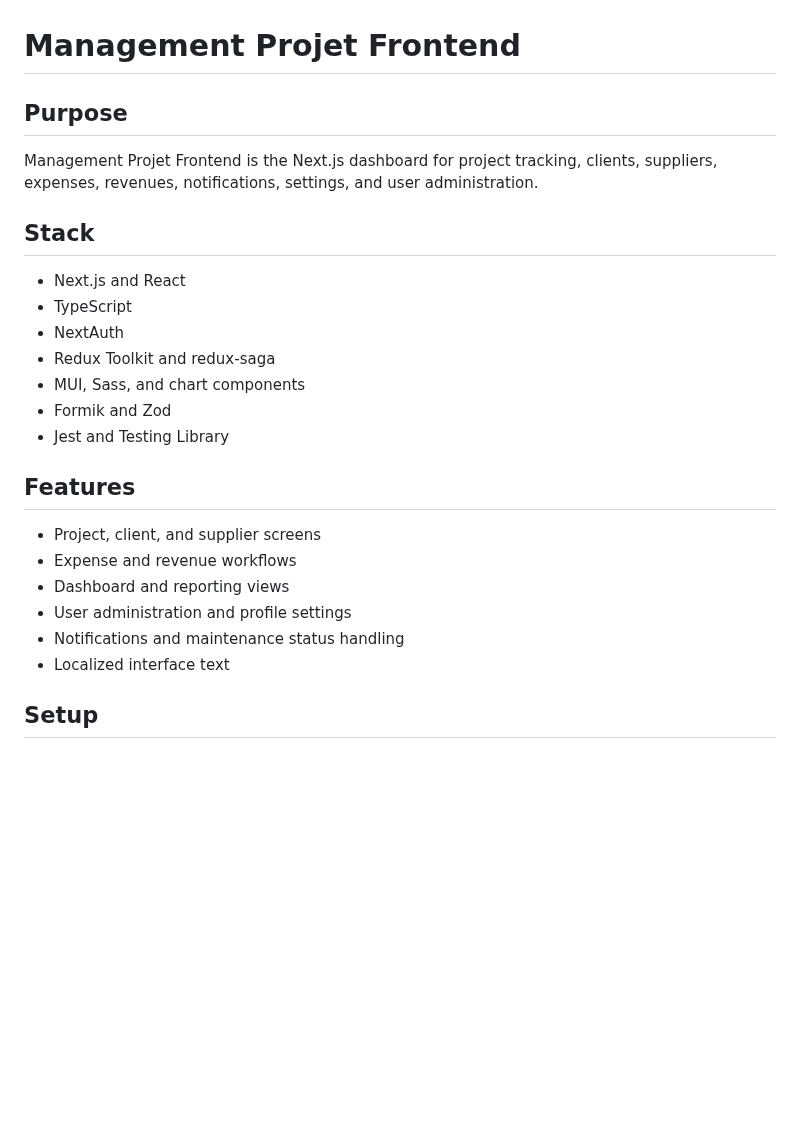
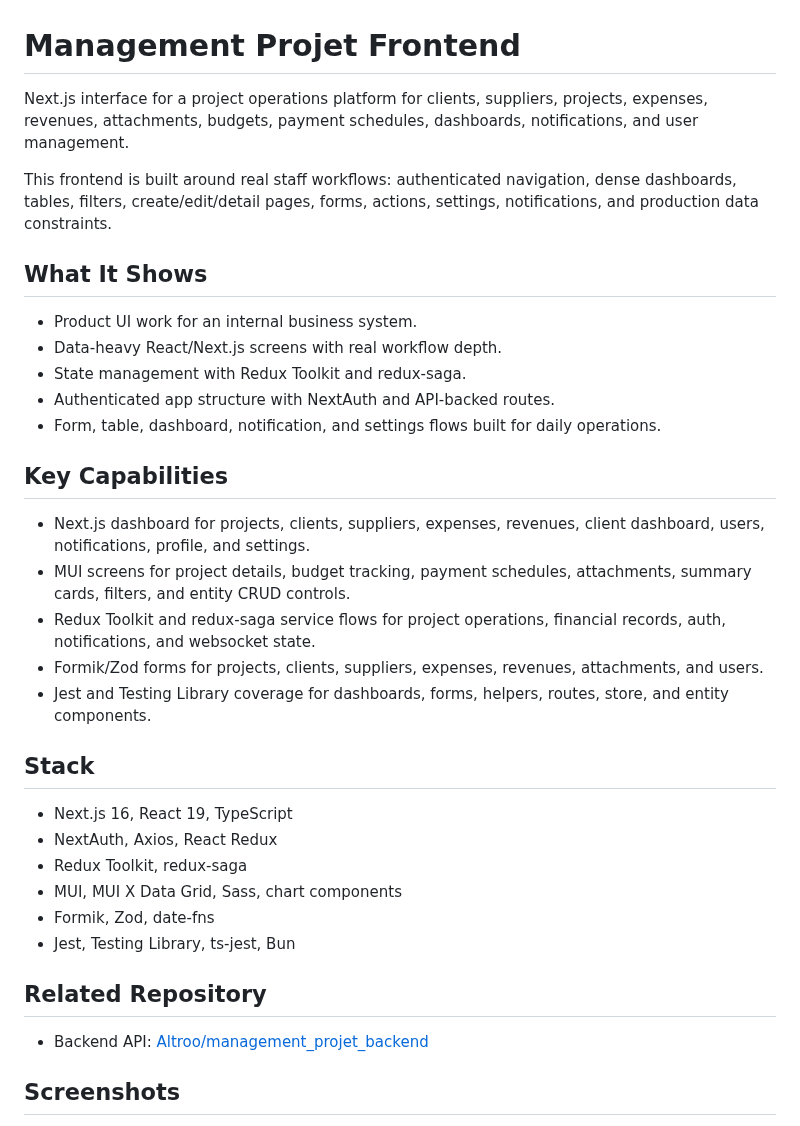
Before and after one commit to Altroo/management_projet_frontend, a Markdown page: README.md, the part around one of its changes. Rendered like a GitHub page; blank space fills up the shorter version.

```diff
--- a/README.md
+++ b/README.md
@@ -1,27 +1,37 @@
 # Management Projet Frontend
 
-## Purpose
+Next.js interface for a project operations platform for clients, suppliers, projects, expenses, revenues, attachments, budgets, payment schedules, dashboards, notifications, and user management.
 
-Management Projet Frontend is the Next.js dashboard for project tracking, clients, suppliers, expenses, revenues, notifications, settings, and user administration.
+This frontend is built around real staff workflows: authenticated navigation, dense dashboards, tables, filters, create/edit/detail pages, forms, actions, settings, notifications, and production data constraints.
+
+## What It Shows
+
+- Product UI work for an internal business system.
+- Data-heavy React/Next.js screens with real workflow depth.
+- State management with Redux Toolkit and redux-saga.
+- Authenticated app structure with NextAuth and API-backed routes.
+- Form, table, dashboard, notification, and settings flows built for daily operations.
+
+## Key Capabilities
+
+- Next.js dashboard for projects, clients, suppliers, expenses, revenues, client dashboard, users, notifications, profile, and settings.
+- MUI screens for project details, budget tracking, payment schedules, attachments, summary cards, filters, and entity CRUD controls.
+- Redux Toolkit and redux-saga service flows for project operations, financial records, auth, notifications, and websocket state.
+- Formik/Zod forms for projects, clients, suppliers, expenses, revenues, attachments, and users.
+- Jest and Testing Library coverage for dashboards, forms, helpers, routes, store, and entity components.
 
 ## Stack
 
-- Next.js and React
-- TypeScript
-- NextAuth
-- Redux Toolkit and redux-saga
-- MUI, Sass, and chart components
-- Formik and Zod
-- Jest and Testing Library
+- Next.js 16, React 19, TypeScript
+- NextAuth, Axios, React Redux
+- Redux Toolkit, redux-saga
+- MUI, MUI X Data Grid, Sass, chart components
+- Formik, Zod, date-fns
+- Jest, Testing Library, ts-jest, Bun
 
-## Features
+## Related Repository
 
-- Project, client, and supplier screens
-- Expense and revenue workflows
-- Dashboard and reporting views
-- User administration and profile settings
-- Notifications and maintenance status handling
-- Localized interface text
+- Backend API: [Altroo/management_projet_backend](https://github.com/Altroo/management_projet_backend)
 
-## Setup
+## Screenshots
 
```
Also changed, not shown: other parts of README.md (+13 -11 lines), docs/screenshots/management-projet-dashboard.png (added), docs/screenshots/management-projet-login.png (deleted), docs/screenshots/management-projet-projects.png (added), docs/screenshots/management-projet-showcase.png (deleted).
